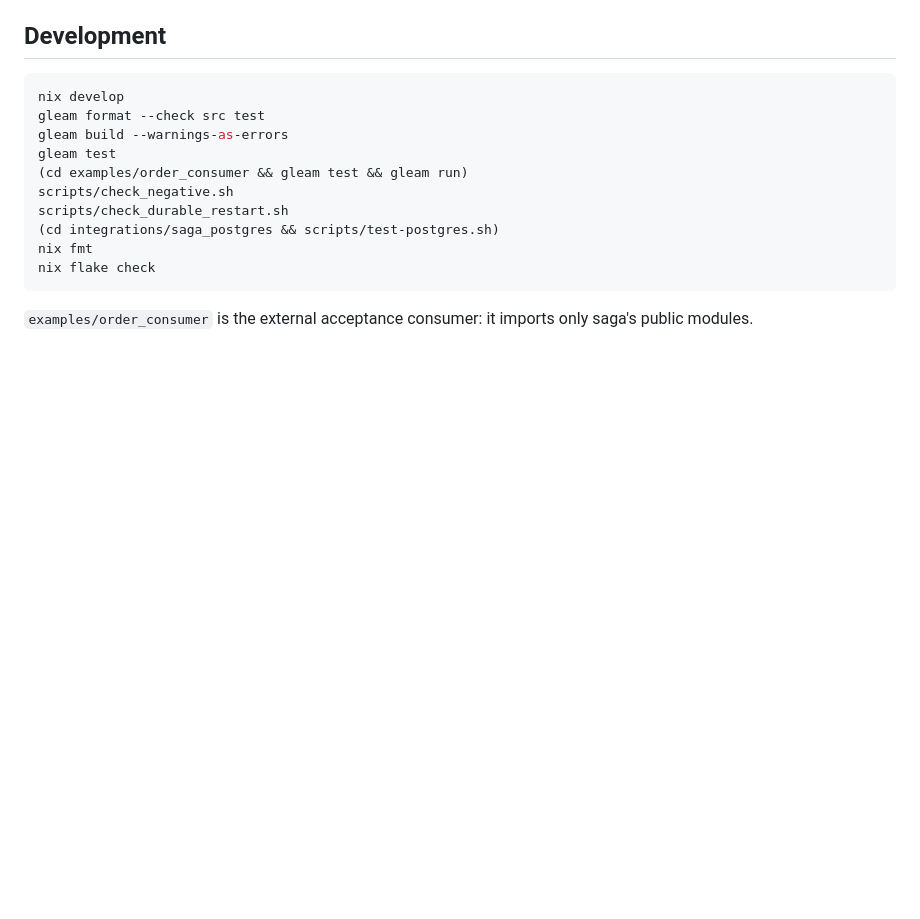
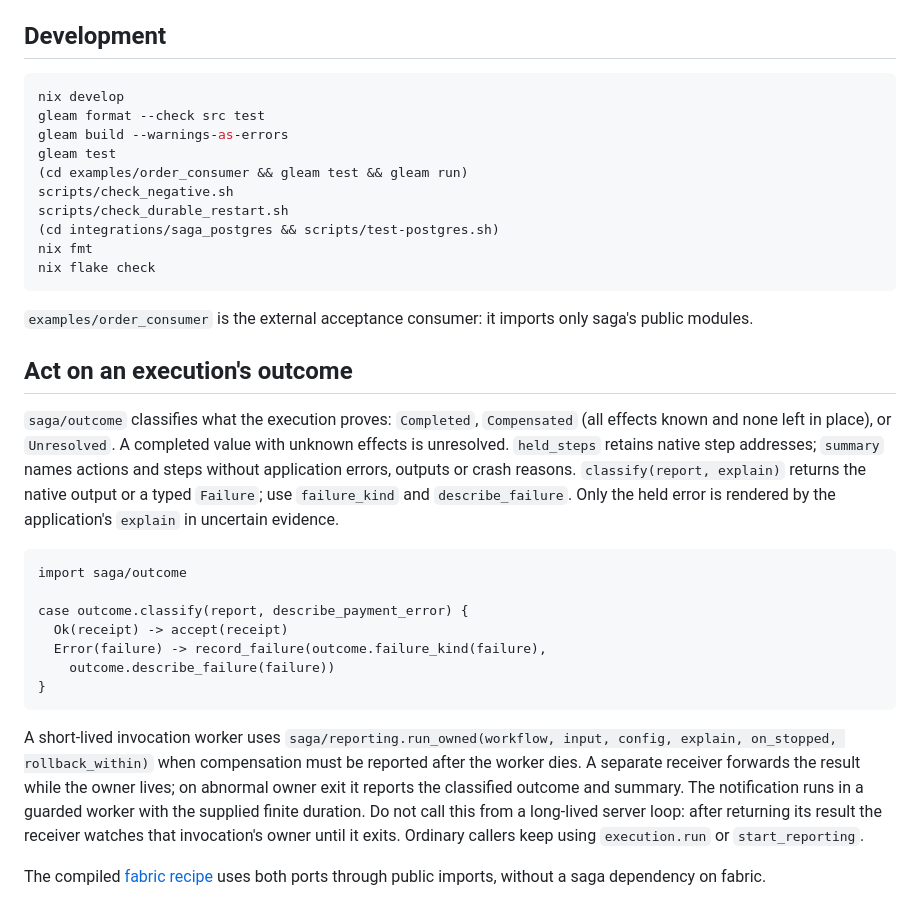
Before and after one commit to gleam-dream/saga, a Markdown page: README.md, the part around the change. Rendered like a GitHub page; blank space fills up the shorter version.

Commit message:
docs: document saga ports and round 9 migration

````diff
--- a/README.md
+++ b/README.md
@@ -498,3 +498,35 @@ nix flake check
 
 `examples/order_consumer` is the external acceptance consumer: it imports
 only saga's public modules.
+
+## Act on an execution's outcome
+
+`saga/outcome` classifies what the execution proves: `Completed`, `Compensated`
+(all effects known and none left in place), or `Unresolved`. A completed value
+with unknown effects is unresolved. `held_steps` retains native step addresses;
+`summary` names actions and steps without application errors, outputs or crash
+reasons. `classify(report, explain)` returns the native output or a typed
+`Failure`; use `failure_kind` and `describe_failure`. Only the held error is
+rendered by the application's `explain` in uncertain evidence.
+
+```gleam
+import saga/outcome
+
+case outcome.classify(report, describe_payment_error) {
+  Ok(receipt) -> accept(receipt)
+  Error(failure) -> record_failure(outcome.failure_kind(failure),
+    outcome.describe_failure(failure))
+}
+```
+
+A short-lived invocation worker uses `saga/reporting.run_owned(workflow, input,
+config, explain, on_stopped, rollback_within)` when compensation must be reported
+after the worker dies. A separate receiver forwards the result while the owner
+lives; on abnormal owner exit it reports the classified outcome and summary.
+The notification runs in a guarded worker with the supplied finite duration.
+Do not call this from a long-lived server loop: after returning its result the
+receiver watches that invocation's owner until it exits. Ordinary callers keep
+using `execution.run` or `start_reporting`.
+
+The compiled [fabric recipe](../fabric/consumers/saga_tool/src/saga_tool.gleam)
+uses both ports through public imports, without a saga dependency on fabric.
````
Also changed, not shown: CHANGELOG.md (+9 -0 lines), docs/migration-wave-5.md (+54 -0 lines).
